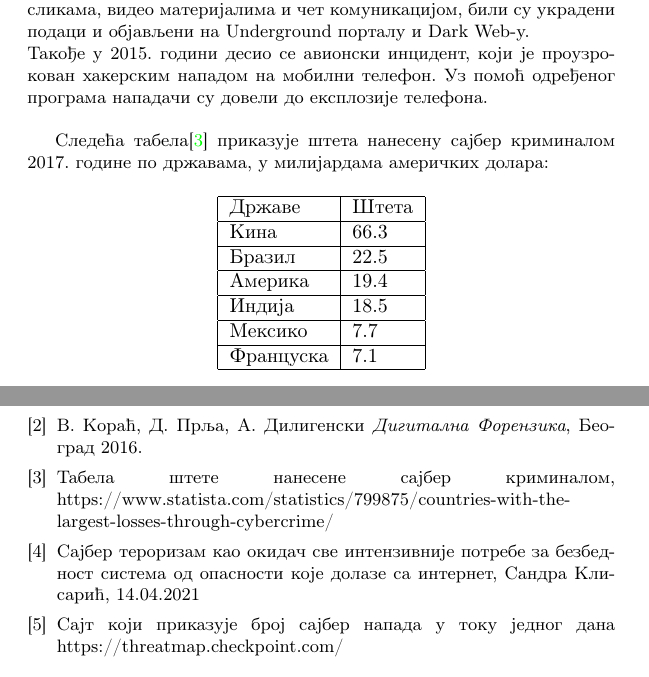
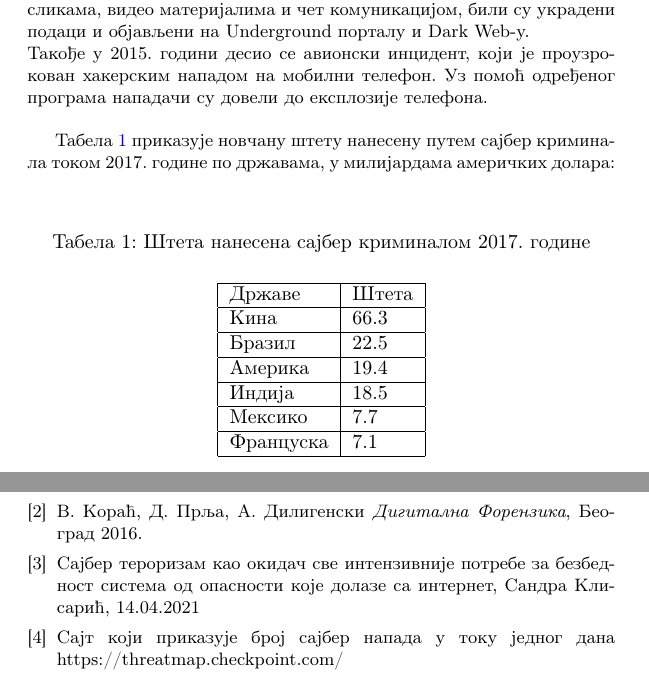
Before and after one commit to ficok/39_TNP2022, a LaTeX document (39_MicićMiloradovićAntanaskovićPerović.tex): two parts of pages 5 and 8 of 8, joined at a grey line, cut so that both start at the same text. Compiled offline with pdfLaTeX.

Commit message:
Ispravka gresaka

```diff
--- a/39_MicićMiloradovićAntanaskovićPerović.tex
+++ b/39_MicićMiloradovićAntanaskovićPerović.tex
@@ -96,9 +96,12 @@
 	Познат случај је AshleyMadison.com из 2015. Канадски сајт за упознавање нападачи су користили да би набавили податке из целе базе корисника тог сајта. Свим корисницима, који су имали профиле са сликама, видео материјалима и чет комуникацијом, били су украдени подаци и објављени на Underground порталу и Dark Web-у. \newline
 	Такође у 2015. години десио се авионски инцидент, који је проузрокован хакерским нападом на мобилни телефон. Уз помоћ одређеног програма нападачи су довели до експлозије телефона. \newline
 
-	Следећа табела\cite{tabelaStete} приказује штета нанесену сајбер криминалом 2017. године по државама, у милијардама америчких долара:
+	Табела \ref{tabela:steta} приказује новчану штету нанесену путем сајбер криминала  током 2017. године по државама, у милијардама америчких долара:
 	\begin{table}[h!]
 		\centering
+		\caption{Штета нанесена сајбер криминалом 2017. године}
+		\vspace*{5mm}
+		\label{tabela:steta}
 		\begin{tabular}{|l|l|}
 			\hline
 			Државе & Штета \\ \hline
@@ -148,8 +151,6 @@
 
     \bibitem{knjigaDigiForenzika}В. Кораћ, Д. Прља, А. Дилигенски \emph{Дигитална Форензика}, Београд 2016.
 
-    \bibitem{tabelaStete}Табела штете нанесене сајбер криминалом, https://www.statista.com/statistics/799875/countries-with-the-largest-losses-through-cybercrime/
-
     \bibitem{semZastita}Сајбер тероризам као окидач све интензивније потребе за безбедност система од опасности које долазе са интернет, Сандра Клисарић, 14.04.2021
 
     \bibitem{brojNapada} Сајт који приказује број сајбер напада у току једног дана https://threatmap.checkpoint.com/
```
